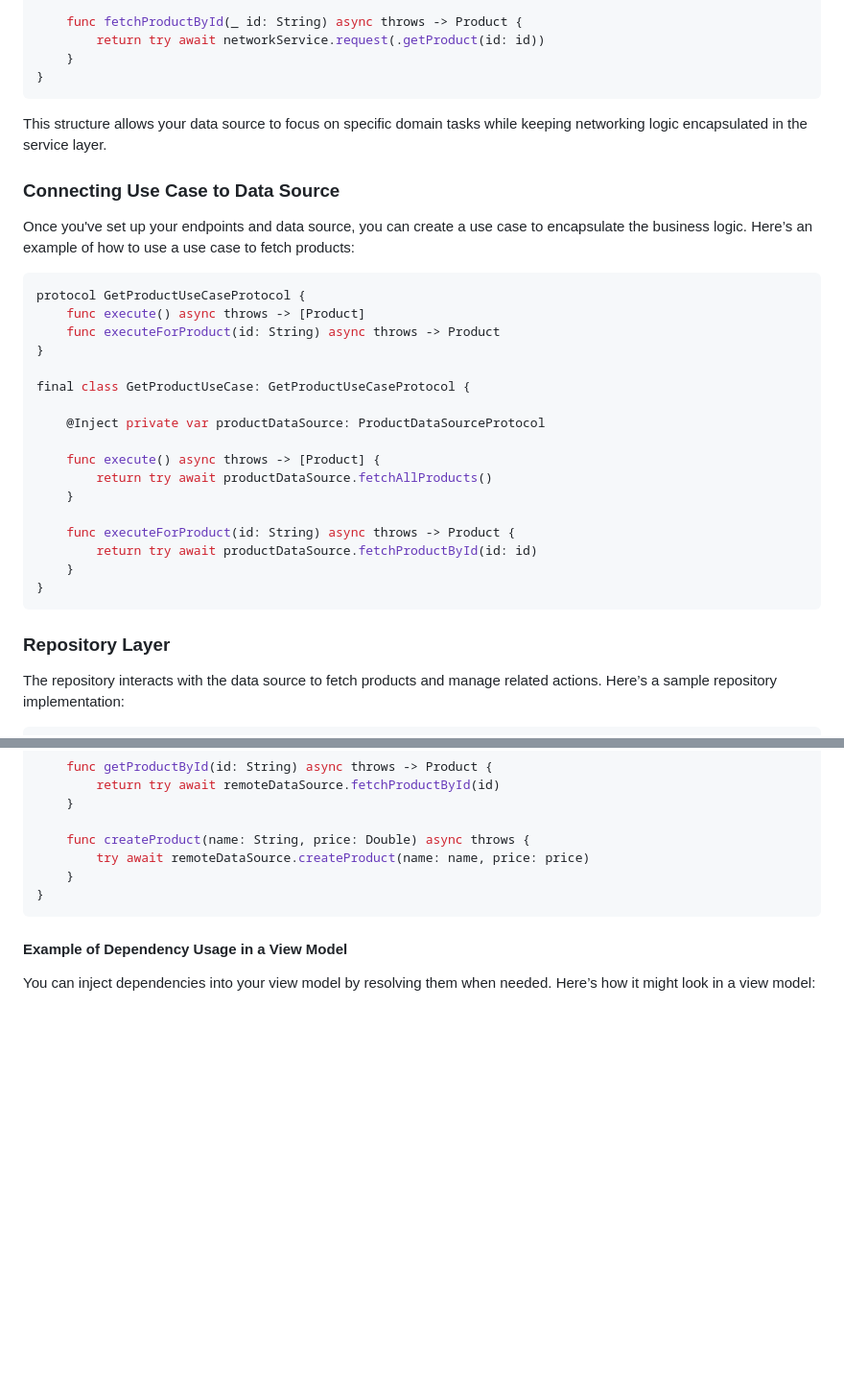
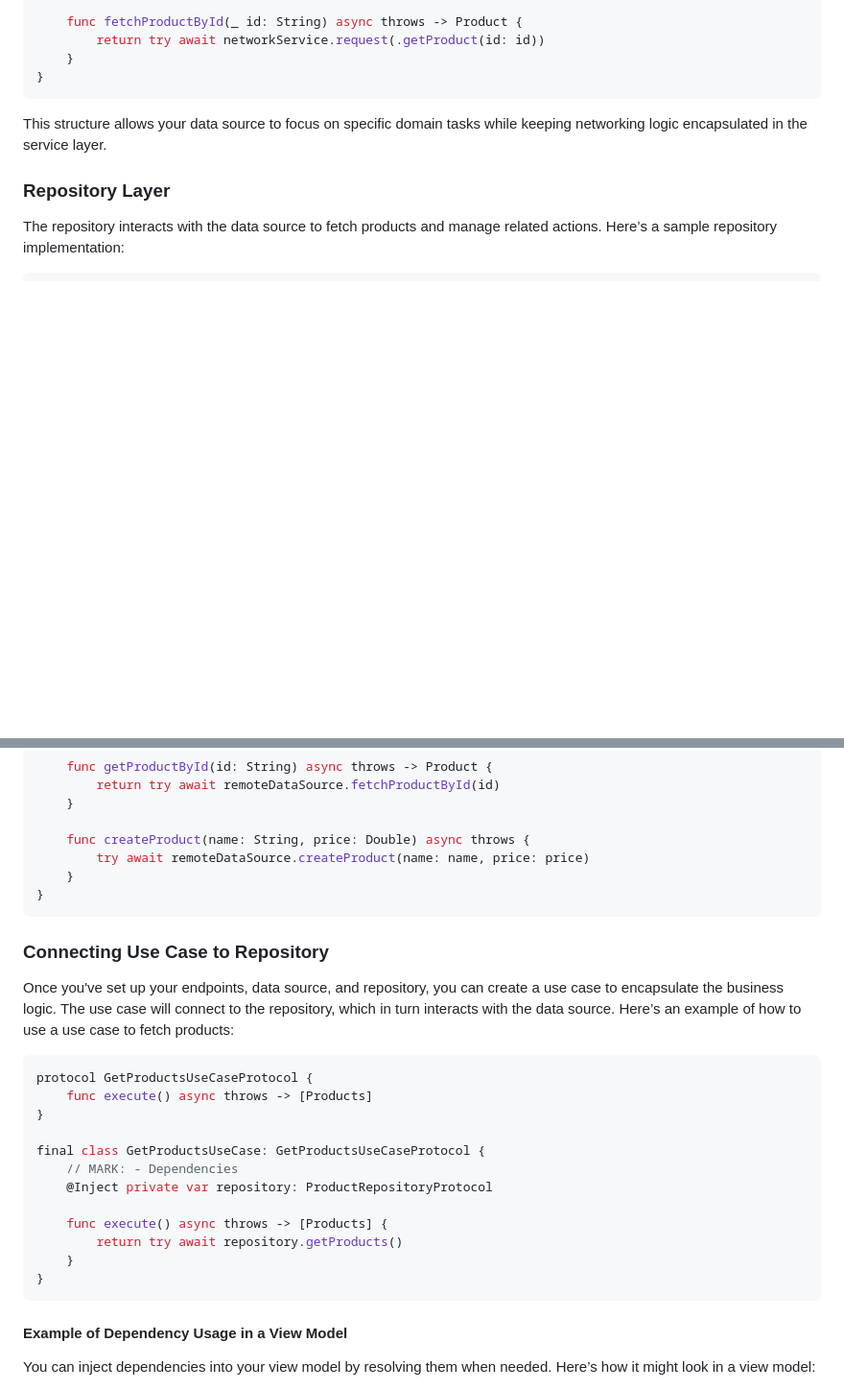
Before and after one commit to markzero27/core-kit, a Markdown page: README.md, 2 parts joined by grey strips. Shown: that part at 96% size. GitHub-like rendering; blank space fills up the shorter version.

````diff
--- a/README.md
+++ b/README.md
@@ -169,30 +169,6 @@ final class ProductDataSource: ProductDataSourceProtocol {
 
 This structure allows your data source to focus on specific domain tasks while keeping networking logic encapsulated in the service layer.
 
-### Connecting Use Case to Data Source
-
-Once you've set up your endpoints and data source, you can create a use case to encapsulate the business logic. Here’s an example of how to use a use case to fetch products:
-
-```swift
-protocol GetProductUseCaseProtocol {
-    func execute() async throws -> [Product]
-    func executeForProduct(id: String) async throws -> Product
-}
-
-final class GetProductUseCase: GetProductUseCaseProtocol {
-
-    @Inject private var productDataSource: ProductDataSourceProtocol
-
-    func execute() async throws -> [Product] {
-        return try await productDataSource.fetchAllProducts()
-    }
-
-    func executeForProduct(id: String) async throws -> Product {
-        return try await productDataSource.fetchProductById(id: id)
-    }
-}
-```
-
 ### Repository Layer
 
 The repository interacts with the data source to fetch products and manage related actions. Here’s a sample repository implementation:
@@ -213,6 +189,24 @@ final class ProductRepository: ProductRepositoryProtocol {
 
     func createProduct(name: String, price: Double) async throws {
         try await remoteDataSource.createProduct(name: name, price: price)
+    }
+}
+```
+
+### Connecting Use Case to Repository
+Once you've set up your endpoints, data source, and repository, you can create a use case to encapsulate the business logic. The use case will connect to the repository, which in turn interacts with the data source. Here’s an example of how to use a use case to fetch products:
+
+```swift
+protocol GetProductsUseCaseProtocol {
+    func execute() async throws -> [Products]
+}
+
+final class GetProductsUseCase: GetProductsUseCaseProtocol {
+    // MARK: - Dependencies
+    @Inject private var repository: ProductRepositoryProtocol
+
+    func execute() async throws -> [Products] {
+        return try await repository.getProducts()
     }
 }
 ```
````
